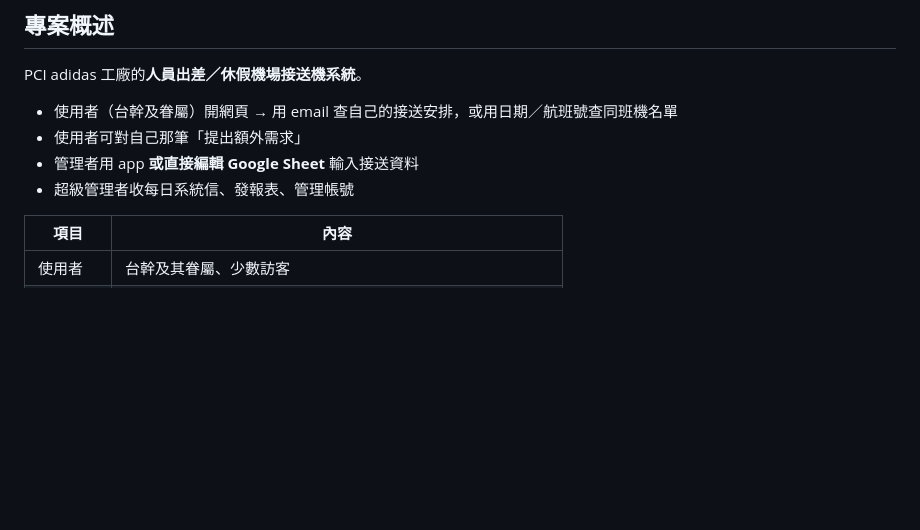
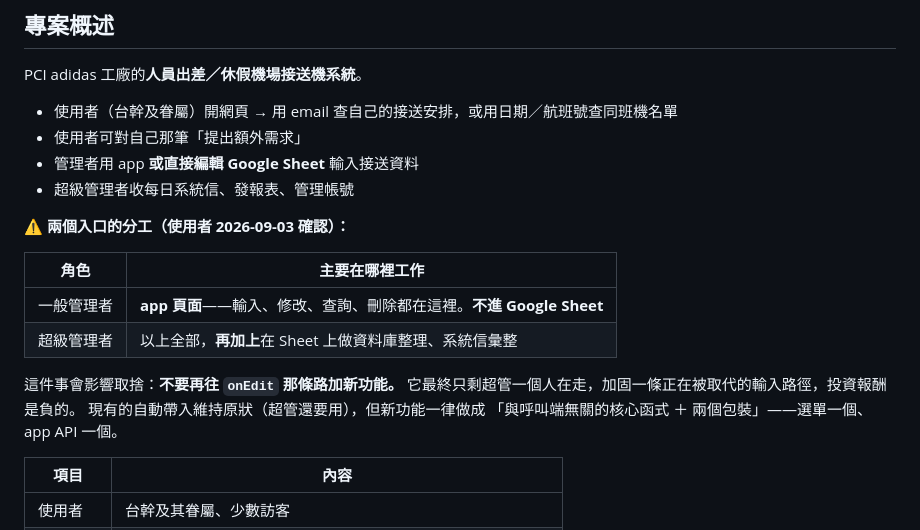
Before and after one commit to j46g629h/airport, a Markdown page: CLAUDE.md, the part around the change. Drawn GitHub-style; blank space fills up the shorter version.

```diff
--- a/CLAUDE.md
+++ b/CLAUDE.md
@@ -30,6 +30,18 @@ PCI adidas 工廠的**人員出差／休假機場接送機系統**。
 - 使用者可對自己那筆「提出額外需求」
 - 管理者用 app **或直接編輯 Google Sheet** 輸入接送資料
 - 超級管理者收每日系統信、發報表、管理帳號
+
+**⚠️ 兩個入口的分工（使用者 2026-09-03 確認）：**
+
+| 角色 | 主要在哪裡工作 |
+|---|---|
+| 一般管理者 | **app 頁面**——輸入、修改、查詢、刪除都在這裡。**不進 Google Sheet** |
+| 超級管理者 | 以上全部，**再加上**在 Sheet 上做資料庫整理、系統信彙整 |
+
+這件事會影響取捨：**不要再往 `onEdit` 那條路加新功能。**
+它最終只剩超管一個人在走，加固一條正在被取代的輸入路徑，投資報酬是負的。
+現有的自動帶入維持原狀（超管還要用），但新功能一律做成
+「與呼叫端無關的核心函式 ＋ 兩個包裝」——選單一個、app API 一個。
 
 | 項目 | 內容 |
 |---|---|
```
Also changed, not shown: docs/開發進度.md (+41 -1 lines).
